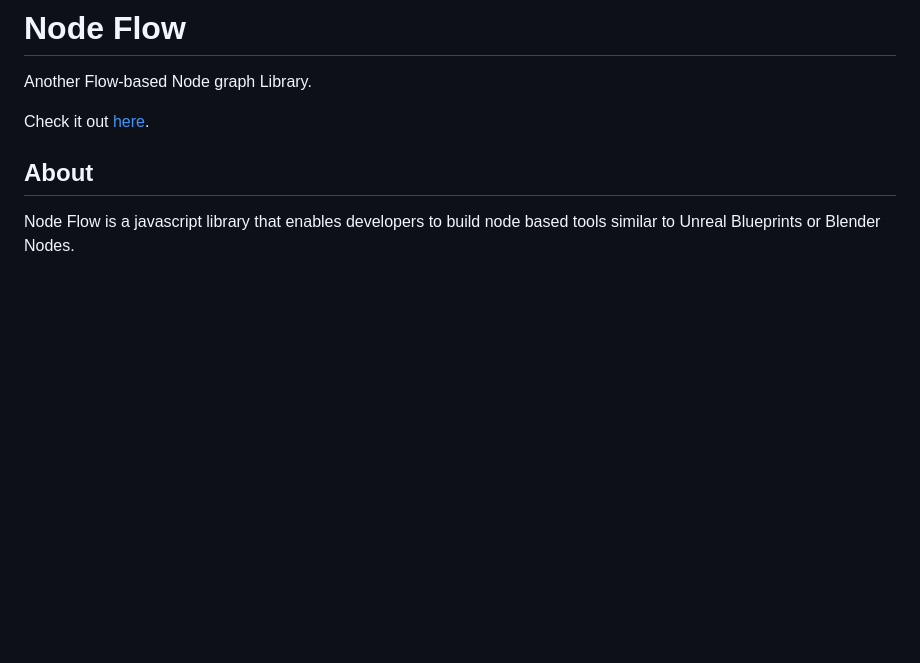
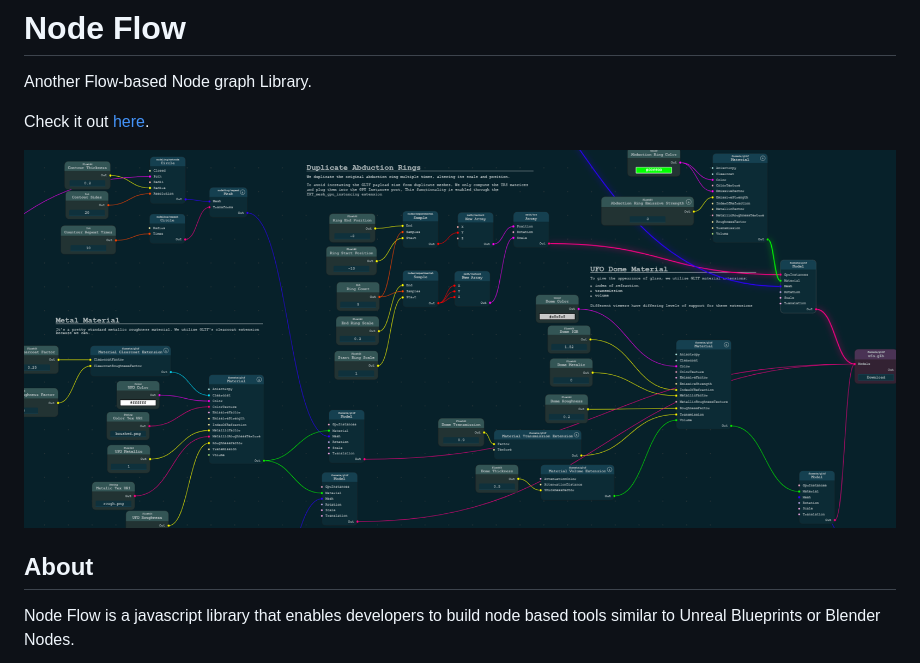
Before and after one commit to danja/node-flow, a Markdown page: README.md, the part around the change. GitHub-like rendering; pictures changed too: docs/promotional-image.png (added); blank space fills up the shorter version.

Commit message:
promotional image

```diff
--- a/README.md
+++ b/README.md
@@ -3,6 +3,8 @@
 Another Flow-based Node graph Library.
 
 Check it out [here](https://elicdavis.github.io/node-flow/).
+
+![promotional image](./docs/promotional-image.png)
 
 ## About
 
```
Also changed, not shown: 1 other file.
